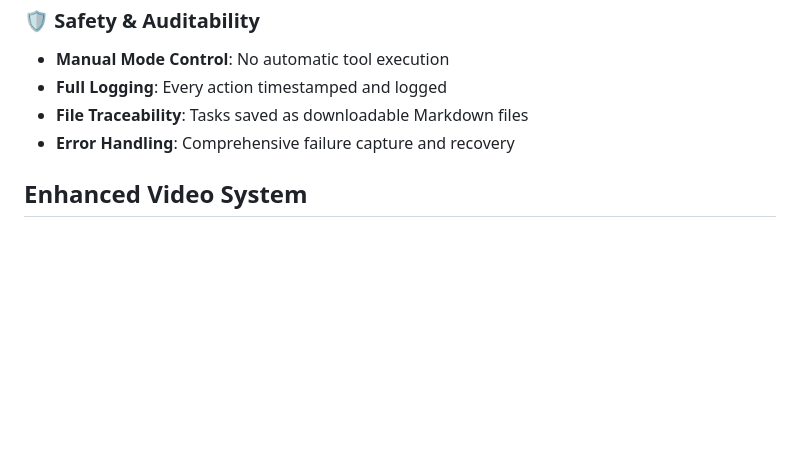
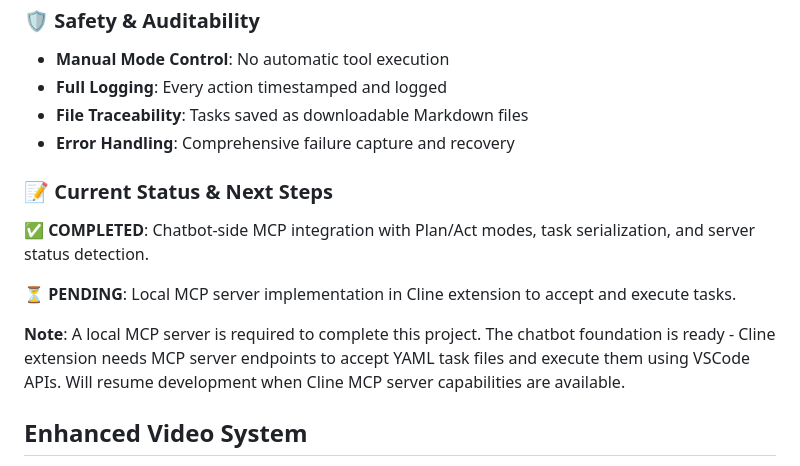
Before and after one commit to MrSnowNB/CyberPug-Cafe, a Markdown page: README.md, the part around the change. GitHub-like rendering; blank space fills up the shorter version.

```diff
--- a/README.md
+++ b/README.md
@@ -94,6 +94,13 @@ Automatically identifies coding requests using:
 - **File Traceability**: Tasks saved as downloadable Markdown files
 - **Error Handling**: Comprehensive failure capture and recovery
 
+### 📝 **Current Status & Next Steps**
+**✅ COMPLETED**: Chatbot-side MCP integration with Plan/Act modes, task serialization, and server status detection.
+
+**⏳ PENDING**: Local MCP server implementation in Cline extension to accept and execute tasks.
+
+**Note**: A local MCP server is required to complete this project. The chatbot foundation is ready - Cline extension needs MCP server endpoints to accept YAML task files and execute them using VSCode APIs. Will resume development when Cline MCP server capabilities are available.
+
 ## Enhanced Video System
 
 The chatbot now features a **dynamic multi-video emotion system** that makes full use of all 16 pug videos:
```
Also changed, not shown: MCP_INTEGRATION_STATUS.md (added, +106 -0 lines).
